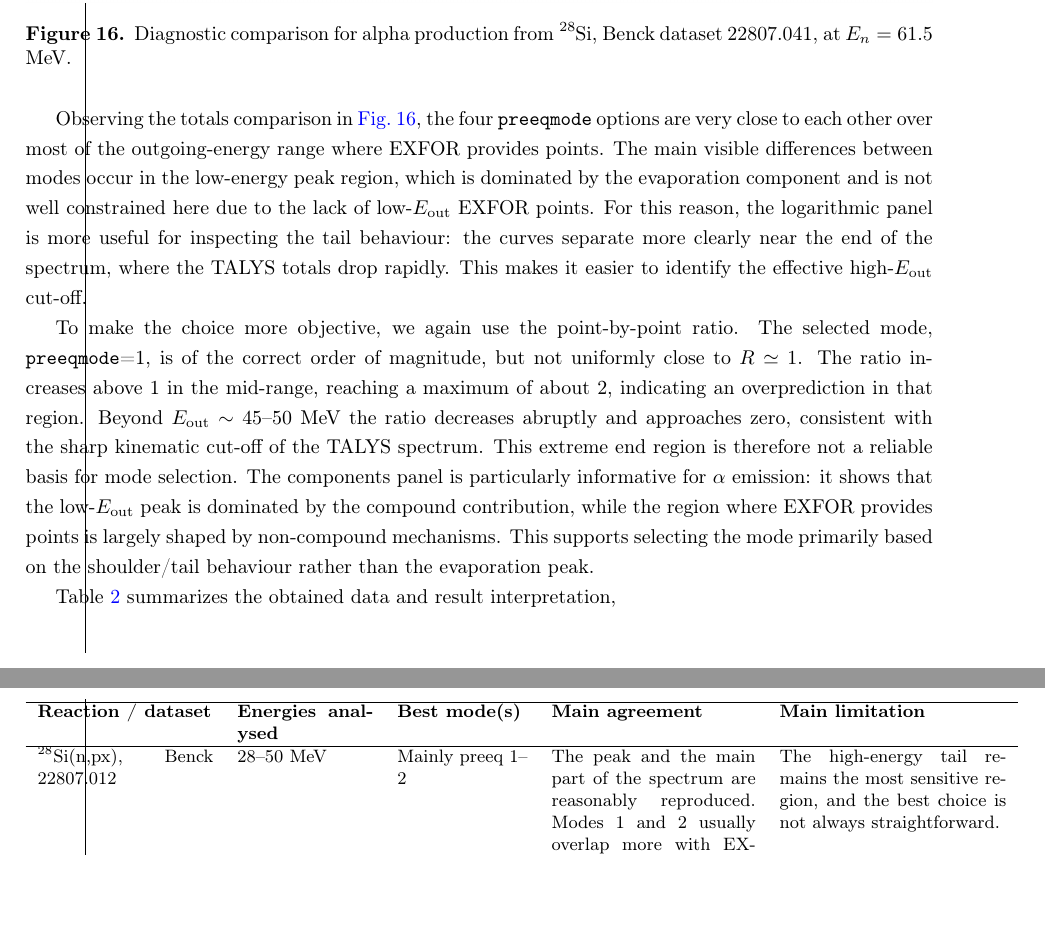
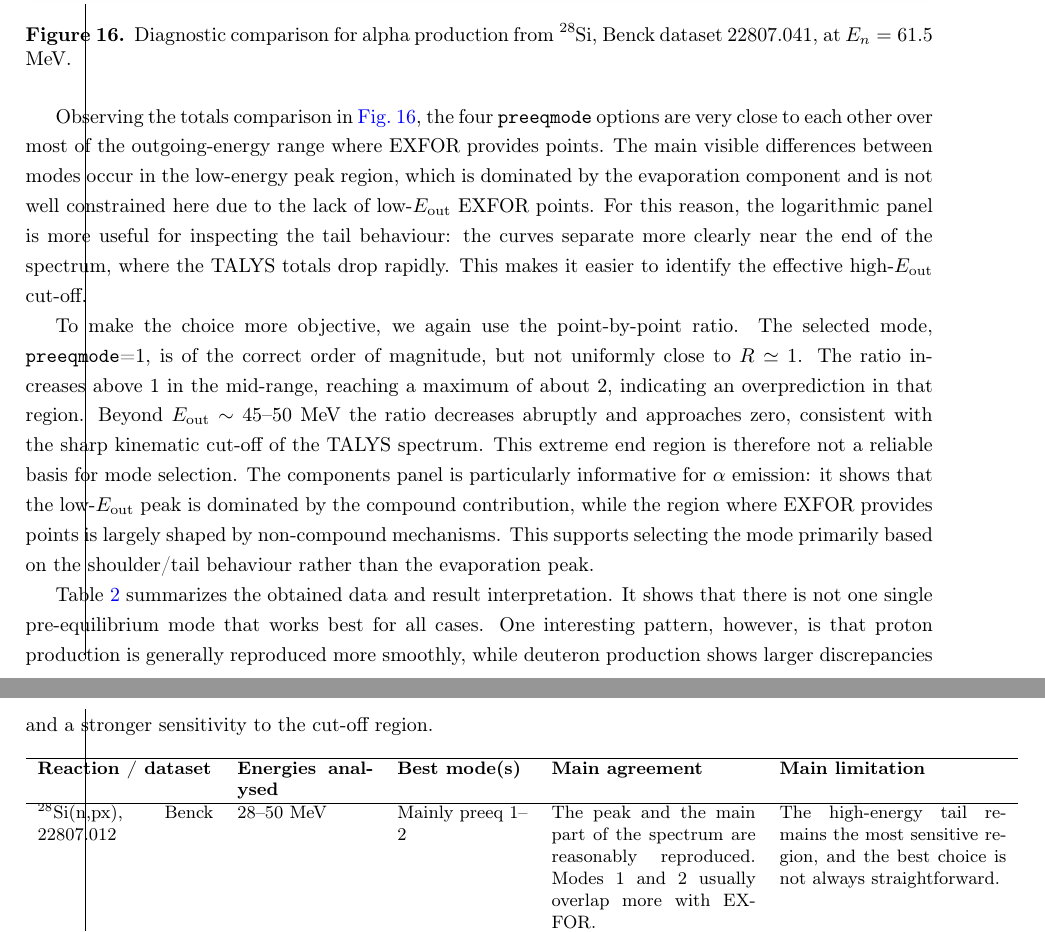
Before and after one commit to hsmf2003/TALYS, a LaTeX document (main.tex, which reads results.tex): two parts of pages 21 and 22 of 37, joined at a grey line, cut so that both start at the same text, the shorter picture padded with empty space. Compiled offline with pdfLaTeX.

Commit message:
Update results.tex

```diff
--- a/results.tex
+++ b/results.tex
@@ -4,7 +4,8 @@
 \input{deuteron_results} % This file currently contains the deuteron results. Rename it to deuteron_results.tex if you prefer.
 \input{alpha_results}
 
-Table \ref{tab:summary_results} summarizes the obtained data and result interpretation,
+Table \ref{tab:summary_results} summarizes the obtained data and result interpretation. It shows that there is not one single pre-equilibrium mode that works best for all cases. One interesting pattern, however, is that proton production is generally reproduced more smoothly, while deuteron production shows larger discrepancies and a stronger sensitivity to the cut-off region.
+
 
 
 \begin{table}[h!]
```
